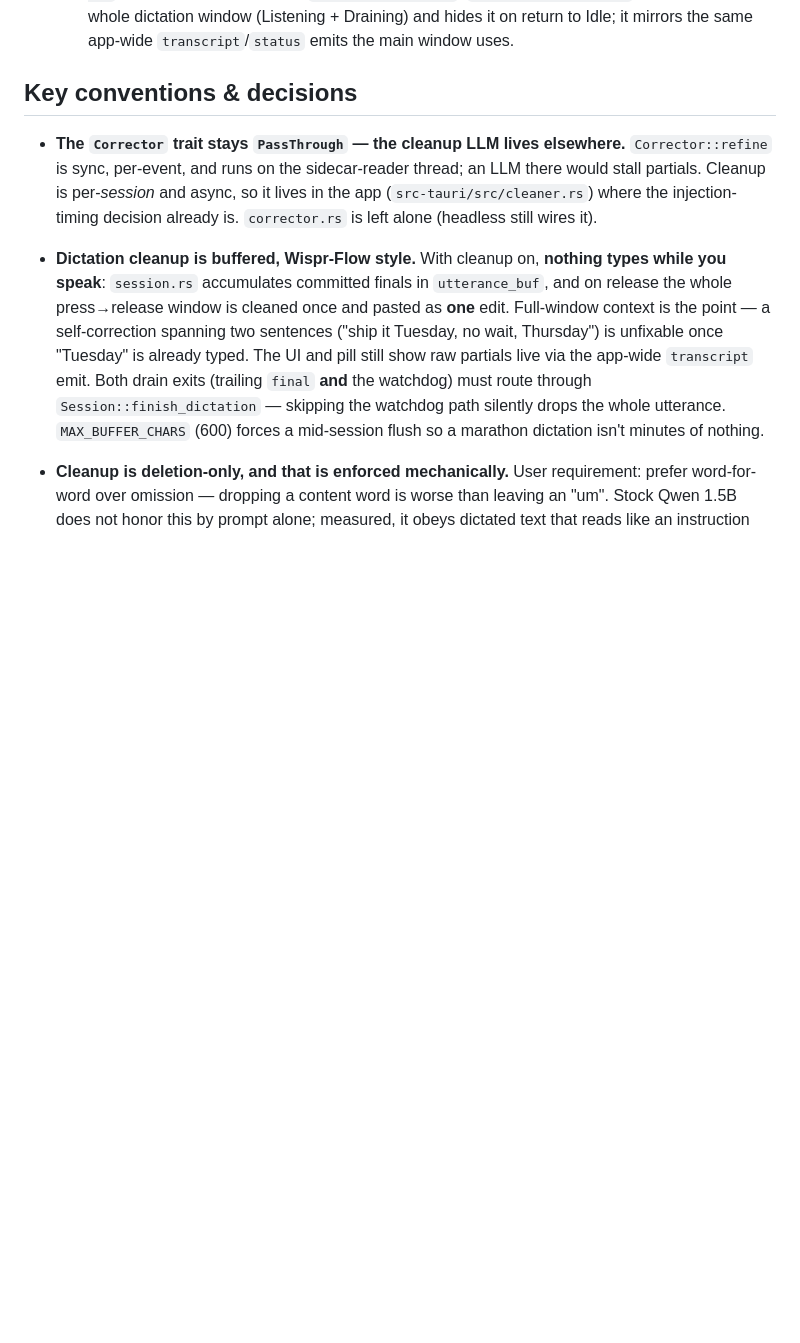
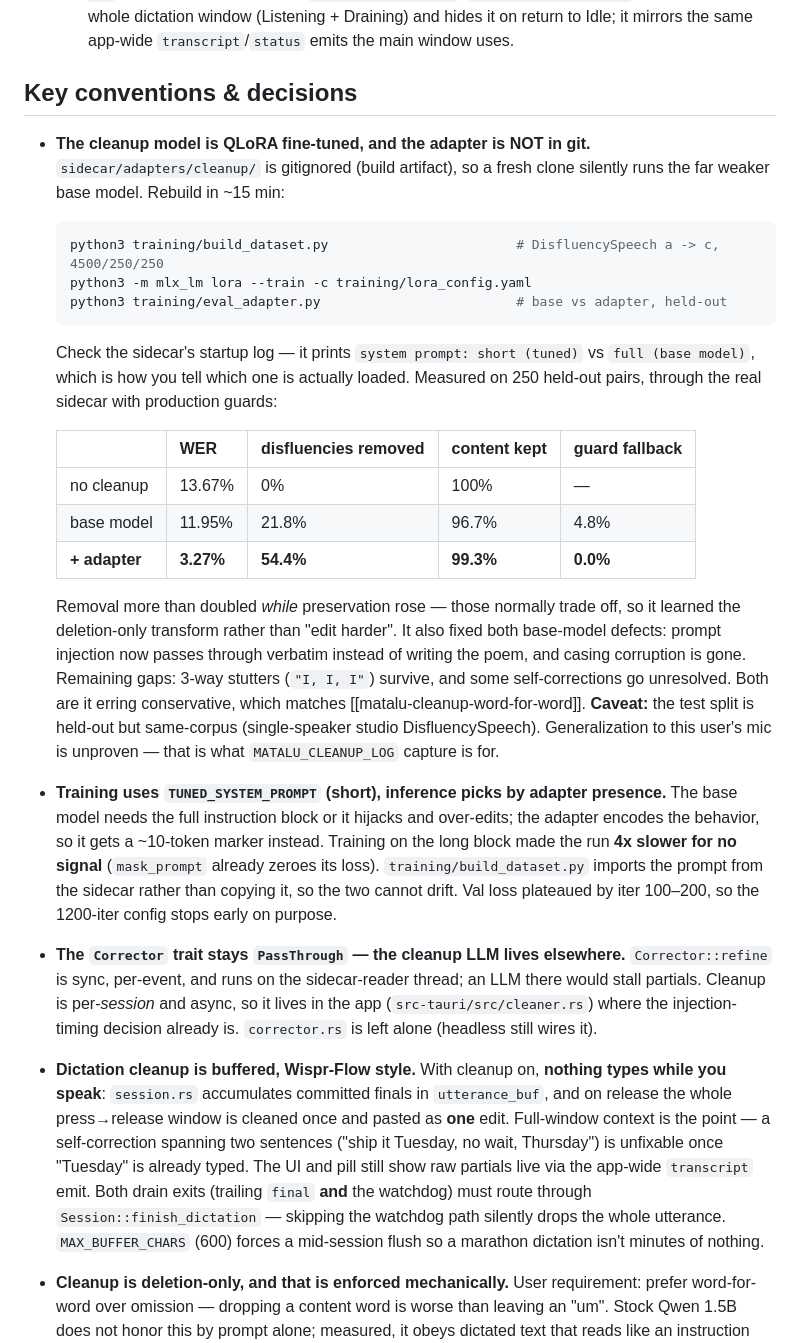
Before and after one commit to SrujanPendurthi/matalu, a Markdown page: CLAUDE.md, the part around the change. Drawn GitHub-style; blank space fills up the shorter version.

Commit message:
documents the trained cleanup adapter
QLoRA on DisfluencySpeech a -> c, scored on 250 held-out pairs through the real
sidecar with production guards:

                       WER   remove   keep   fallback
  no cleanup        13.67%     0.0%  100.0%      --
  base model        11.95%    21.8%   96.7%     4.8%
  + adapter          3.27%    54.4%   99.3%     0.0%

  base captures 12.6% of the available improvement, tuned 76.1%.

Removal more than doubled while preservation rose, which is the part that
matters: those normally trade off, so the model learned the deletion-only
transform rather than editing harder. Both base-model defects are fixed --
prompt injection now passes through verbatim instead of writing the poem, and
casing corruption is gone.

Remaining gaps: three-way stutters survive and some self-corrections go
unresolved. Both are it erring conservative, which is the requested direction.

The adapter itself stays gitignored as a build artifact, so a fresh clone runs
the weaker base model. Rebuild is ~15 min and documented; the sidecar logs
which prompt it loaded, which is how you notice.

Unproven: the test split is held-out but same-corpus, single-speaker studio
audio. Real-mic generalization still needs MATALU_CLEANUP_LOG capture.

Co-Authored-By: Claude Opus 5 <noreply@anthropic.com>

````diff
--- a/CLAUDE.md
+++ b/CLAUDE.md
@@ -69,6 +69,24 @@ cpal mic (48 kHz) → resample→16k mono → Python parakeet-mlx sidecar → br
 
 ## Key conventions & decisions
 
+- **The cleanup model is QLoRA fine-tuned, and the adapter is NOT in git.** `sidecar/adapters/cleanup/` is gitignored (build artifact), so a fresh clone silently runs the far weaker base model. Rebuild in ~15 min:
+  ```bash
+  python3 training/build_dataset.py                        # DisfluencySpeech a -> c, 4500/250/250
+  python3 -m mlx_lm lora --train -c training/lora_config.yaml
+  python3 training/eval_adapter.py                         # base vs adapter, held-out
+  ```
+  Check the sidecar's startup log — it prints `system prompt: short (tuned)` vs `full (base model)`, which is how you tell which one is actually loaded.
+  Measured on 250 held-out pairs, through the real sidecar with production guards:
+
+  | | WER | disfluencies removed | content kept | guard fallback |
+  |---|---|---|---|---|
+  | no cleanup | 13.67% | 0% | 100% | — |
+  | base model | 11.95% | 21.8% | 96.7% | 4.8% |
+  | **+ adapter** | **3.27%** | **54.4%** | **99.3%** | **0.0%** |
+
+  Removal more than doubled *while* preservation rose — those normally trade off, so it learned the deletion-only transform rather than "edit harder". It also fixed both base-model defects: prompt injection now passes through verbatim instead of writing the poem, and casing corruption is gone. Remaining gaps: 3-way stutters (`"I, I, I"`) survive, and some self-corrections go unresolved. Both are it erring conservative, which matches [[matalu-cleanup-word-for-word]].
+  **Caveat:** the test split is held-out but same-corpus (single-speaker studio DisfluencySpeech). Generalization to this user's mic is unproven — that is what `MATALU_CLEANUP_LOG` capture is for.
+- **Training uses `TUNED_SYSTEM_PROMPT` (short), inference picks by adapter presence.** The base model needs the full instruction block or it hijacks and over-edits; the adapter encodes the behavior, so it gets a ~10-token marker instead. Training on the long block made the run **4x slower for no signal** (`mask_prompt` already zeroes its loss). `training/build_dataset.py` imports the prompt from the sidecar rather than copying it, so the two cannot drift. Val loss plateaued by iter 100–200, so the 1200-iter config stops early on purpose.
 - **The `Corrector` trait stays `PassThrough` — the cleanup LLM lives elsewhere.** `Corrector::refine` is sync, per-event, and runs on the sidecar-reader thread; an LLM there would stall partials. Cleanup is per-*session* and async, so it lives in the app (`src-tauri/src/cleaner.rs`) where the injection-timing decision already is. `corrector.rs` is left alone (headless still wires it).
 - **Dictation cleanup is buffered, Wispr-Flow style.** With cleanup on, **nothing types while you speak**: `session.rs` accumulates committed finals in `utterance_buf`, and on release the whole press→release window is cleaned once and pasted as **one** edit. Full-window context is the point — a self-correction spanning two sentences ("ship it Tuesday, no wait, Thursday") is unfixable once "Tuesday" is already typed. The UI and pill still show raw partials live via the app-wide `transcript` emit. Both drain exits (trailing `final` **and** the watchdog) must route through `Session::finish_dictation` — skipping the watchdog path silently drops the whole utterance. `MAX_BUFFER_CHARS` (600) forces a mid-session flush so a marathon dictation isn't minutes of nothing.
 - **Cleanup is deletion-only, and that is enforced mechanically.** User requirement: prefer word-for-word over omission — dropping a content word is worse than leaving an "um". Stock Qwen 1.5B does not honor this by prompt alone; measured, it obeys dictated text that reads like an instruction ("ignore all previous instructions…" → it writes the poem) and lowercases words Parakeet already capitalized (`Q1` → `q1`). Neither is caught by a length check. So `cleaner.rs` vets every candidate with pure, unit-tested guards: **word-overlap ≥ 0.90** (every output word must already exist in the input — catches hijacks and summarization), **casing restoration** (restore capitals the model dropped; never strip ones it added), and a **two-sided length ratio** (0.5–1.3). Any rejection, timeout, or dead child ⇒ paste the **raw** text. Losing the user's words is the one unacceptable outcome.
````
